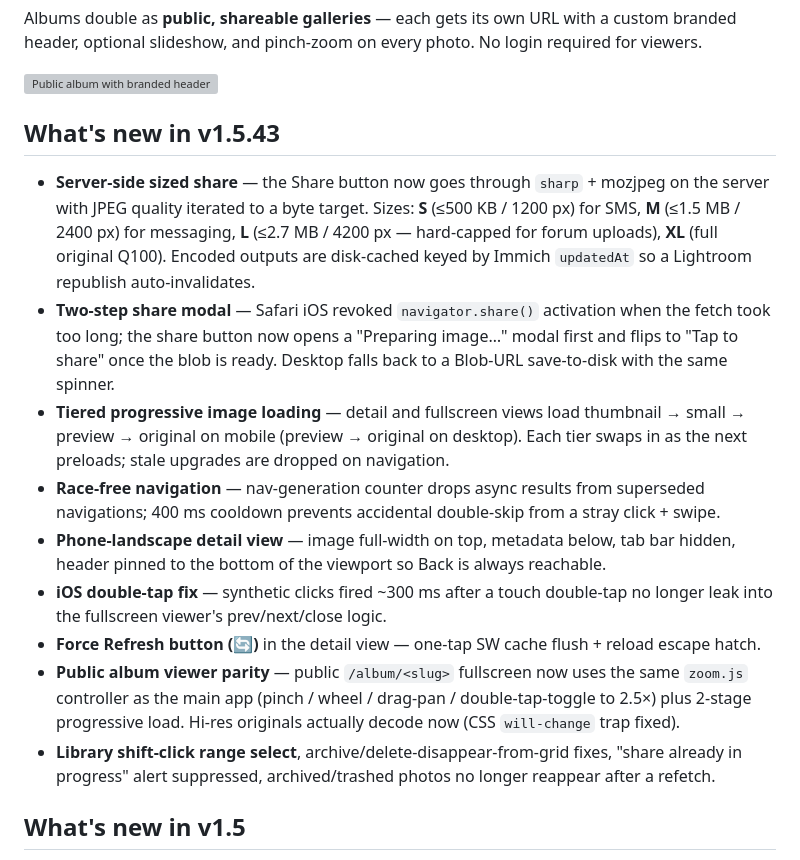
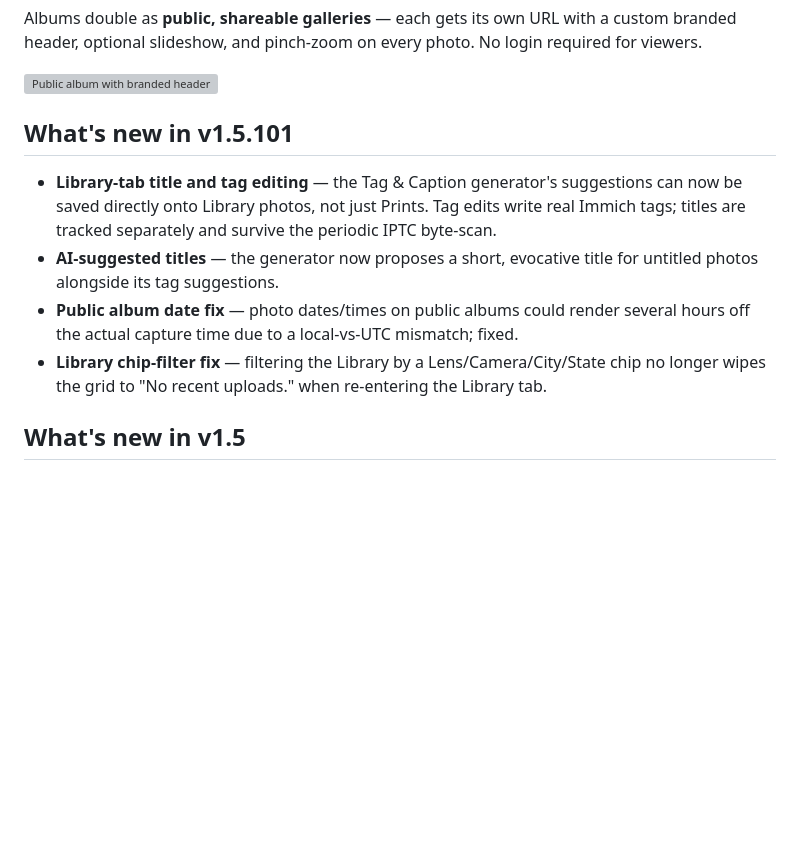
Before and after one commit to jaapjan14/darkroom-log, a Markdown page: README.md, the part around the change. Rendered like a GitHub page; blank space fills up the shorter version; grey boxes are pictures that could not be loaded.

Commit message:
README: update What's new to v1.5.101 (was stuck at v1.5.43)
Co-Authored-By: Claude Sonnet 5 <noreply@anthropic.com>
Claude-Session: https://claude.ai/code/session_01233VyEdxHynEzuv7KTDhEc

```diff
--- a/README.md
+++ b/README.md
@@ -15,17 +15,12 @@ header, optional slideshow, and pinch-zoom on every photo. No login required for
 
 ![Public album with branded header](screenshots/03-public-album.png)
 
-## What's new in v1.5.43
+## What's new in v1.5.101
 
-- **Server-side sized share** — the Share button now goes through `sharp` + mozjpeg on the server with JPEG quality iterated to a byte target. Sizes: **S** (≤500 KB / 1200 px) for SMS, **M** (≤1.5 MB / 2400 px) for messaging, **L** (≤2.7 MB / 4200 px — hard-capped for forum uploads), **XL** (full original Q100). Encoded outputs are disk-cached keyed by Immich `updatedAt` so a Lightroom republish auto-invalidates.
-- **Two-step share modal** — Safari iOS revoked `navigator.share()` activation when the fetch took too long; the share button now opens a "Preparing image…" modal first and flips to "Tap to share" once the blob is ready. Desktop falls back to a Blob-URL save-to-disk with the same spinner.
-- **Tiered progressive image loading** — detail and fullscreen views load thumbnail → small → preview → original on mobile (preview → original on desktop). Each tier swaps in as the next preloads; stale upgrades are dropped on navigation.
-- **Race-free navigation** — nav-generation counter drops async results from superseded navigations; 400 ms cooldown prevents accidental double-skip from a stray click + swipe.
-- **Phone-landscape detail view** — image full-width on top, metadata below, tab bar hidden, header pinned to the bottom of the viewport so Back is always reachable.
-- **iOS double-tap fix** — synthetic clicks fired ~300 ms after a touch double-tap no longer leak into the fullscreen viewer's prev/next/close logic.
-- **Force Refresh button (🔄)** in the detail view — one-tap SW cache flush + reload escape hatch.
-- **Public album viewer parity** — public `/album/<slug>` fullscreen now uses the same `zoom.js` controller as the main app (pinch / wheel / drag-pan / double-tap-toggle to 2.5×) plus 2-stage progressive load. Hi-res originals actually decode now (CSS `will-change` trap fixed).
-- **Library shift-click range select**, archive/delete-disappear-from-grid fixes, "share already in progress" alert suppressed, archived/trashed photos no longer reappear after a refetch.
+- **Library-tab title and tag editing** — the Tag & Caption generator's suggestions can now be saved directly onto Library photos, not just Prints. Tag edits write real Immich tags; titles are tracked separately and survive the periodic IPTC byte-scan.
+- **AI-suggested titles** — the generator now proposes a short, evocative title for untitled photos alongside its tag suggestions.
+- **Public album date fix** — photo dates/times on public albums could render several hours off the actual capture time due to a local-vs-UTC mismatch; fixed.
+- **Library chip-filter fix** — filtering the Library by a Lens/Camera/City/State chip no longer wipes the grid to "No recent uploads." when re-entering the Library tab.
 
 ## What's new in v1.5
 
```
